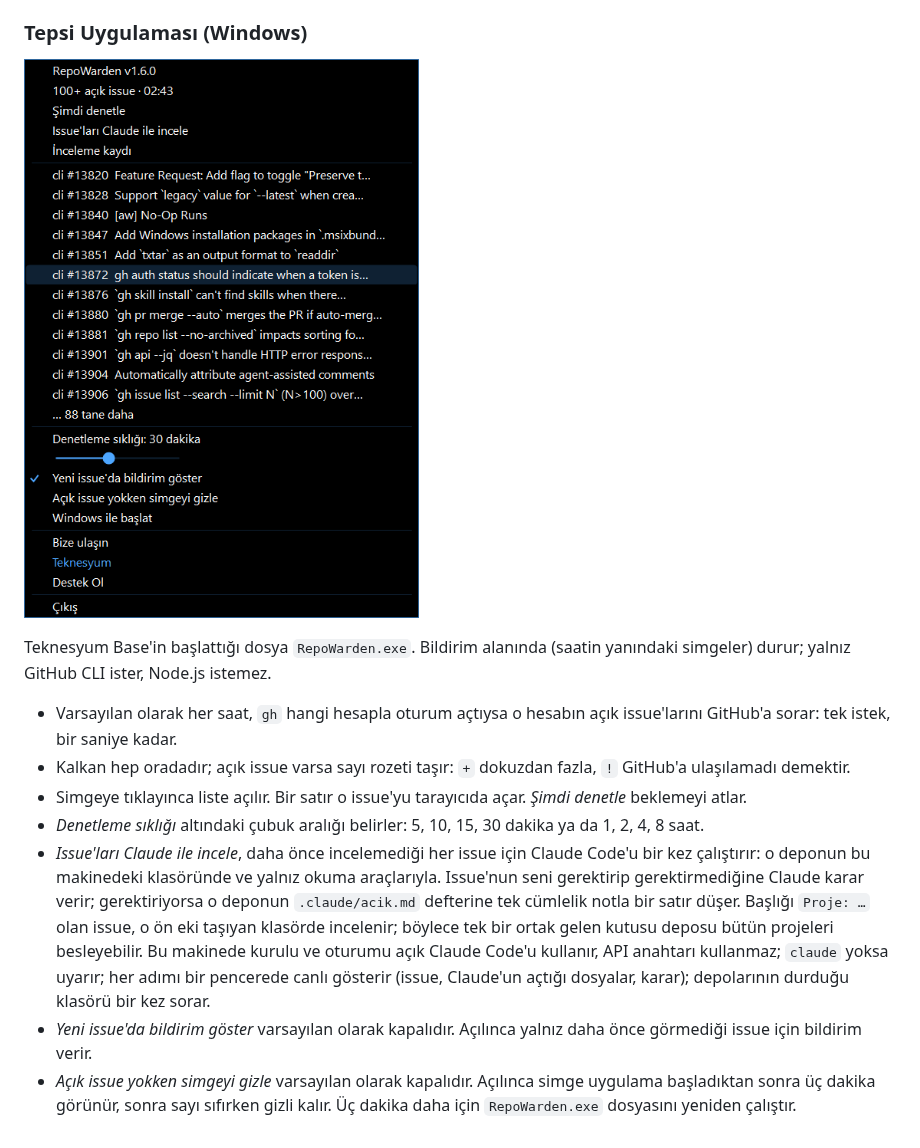
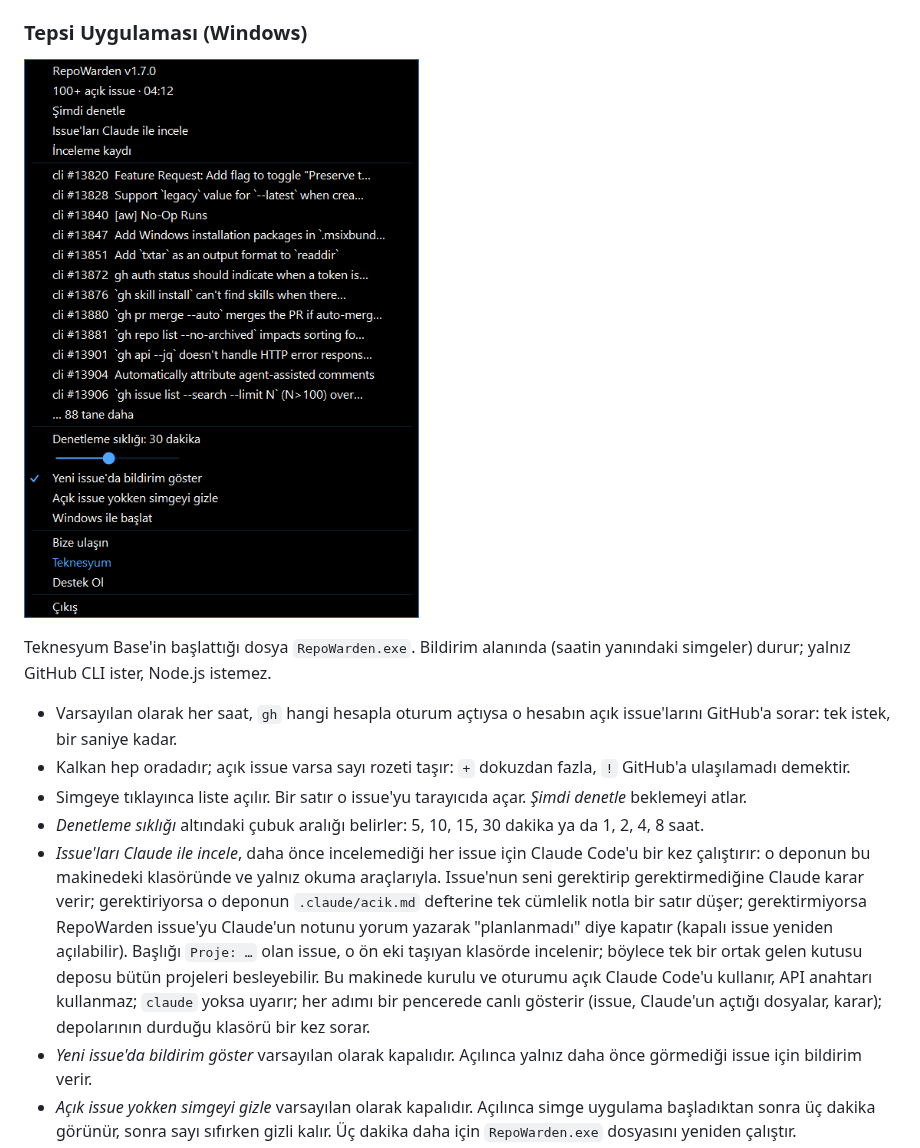
Before and after one commit to Teknesyum/RepoWarden, a Markdown page: README.tr.md, the part around the change. Rendered like a GitHub page; pictures changed too: assets/tray-menu.png.

Commit message:
Close an issue the Claude review judges as needing nothing
Co-Authored-By: Claude Opus 5.5 <noreply@anthropic.com>

```diff
--- a/README.tr.md
+++ b/README.tr.md
@@ -81,7 +81,7 @@ Teknesyum Base'in başlattığı dosya `RepoWarden.exe`. Bildirim alanında (saa
 - Kalkan hep oradadır; açık issue varsa sayı rozeti taşır: `+` dokuzdan fazla, `!` GitHub'a ulaşılamadı demektir.
 - Simgeye tıklayınca liste açılır. Bir satır o issue'yu tarayıcıda açar. *Şimdi denetle* beklemeyi atlar.
 - *Denetleme sıklığı* altındaki çubuk aralığı belirler: 5, 10, 15, 30 dakika ya da 1, 2, 4, 8 saat.
-- *Issue'ları Claude ile incele*, daha önce incelemediği her issue için Claude Code'u bir kez çalıştırır: o deponun bu makinedeki klasöründe ve yalnız okuma araçlarıyla. Issue'nun seni gerektirip gerektirmediğine Claude karar verir; gerektiriyorsa o deponun `.claude/acik.md` defterine tek cümlelik notla bir satır düşer. Başlığı `Proje: …` olan issue, o ön eki taşıyan klasörde incelenir; böylece tek bir ortak gelen kutusu deposu bütün projeleri besleyebilir. Bu makinede kurulu ve oturumu açık Claude Code'u kullanır, API anahtarı kullanmaz; `claude` yoksa uyarır; her adımı bir pencerede canlı gösterir (issue, Claude'un açtığı dosyalar, karar); depolarının durduğu klasörü bir kez sorar.
+- *Issue'ları Claude ile incele*, daha önce incelemediği her issue için Claude Code'u bir kez çalıştırır: o deponun bu makinedeki klasöründe ve yalnız okuma araçlarıyla. Issue'nun seni gerektirip gerektirmediğine Claude karar verir; gerektiriyorsa o deponun `.claude/acik.md` defterine tek cümlelik notla bir satır düşer; gerektirmiyorsa RepoWarden issue'yu Claude'un notunu yorum yazarak "planlanmadı" diye kapatır (kapalı issue yeniden açılabilir). Başlığı `Proje: …` olan issue, o ön eki taşıyan klasörde incelenir; böylece tek bir ortak gelen kutusu deposu bütün projeleri besleyebilir. Bu makinede kurulu ve oturumu açık Claude Code'u kullanır, API anahtarı kullanmaz; `claude` yoksa uyarır; her adımı bir pencerede canlı gösterir (issue, Claude'un açtığı dosyalar, karar); depolarının durduğu klasörü bir kez sorar.
 - *Yeni issue'da bildirim göster* varsayılan olarak kapalıdır. Açılınca yalnız daha önce görmediği issue için bildirim verir.
 - *Açık issue yokken simgeyi gizle* varsayılan olarak kapalıdır. Açılınca simge uygulama başladıktan sonra üç dakika görünür, sonra sayı sıfırken gizli kalır. Üç dakika daha için `RepoWarden.exe` dosyasını yeniden çalıştır.
 - *Windows ile başlat* ilk açılışta işaretlenir, kaldırılabilir. `--owner <ad>` başka bir hesabı ya da kuruluşu izler.
```
Also changed, not shown: README.md (+1 -1 lines), .teknesyum/full.jpg, .teknesyum/shot.jpg, 1 other file.
